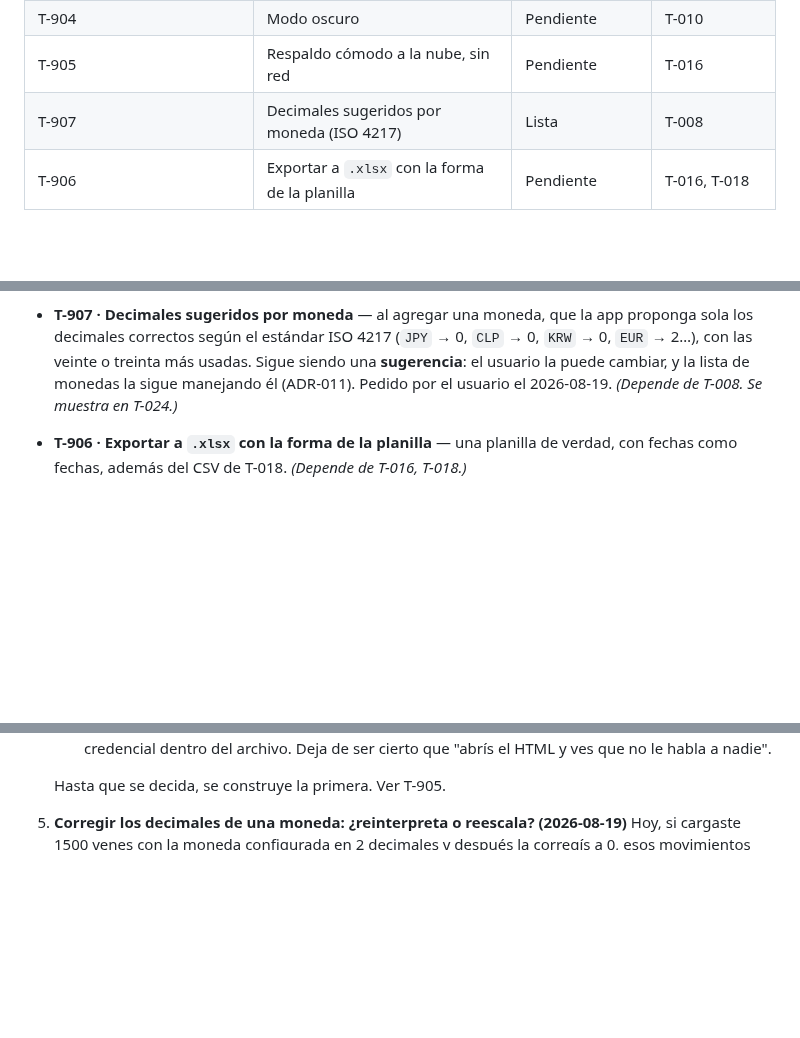
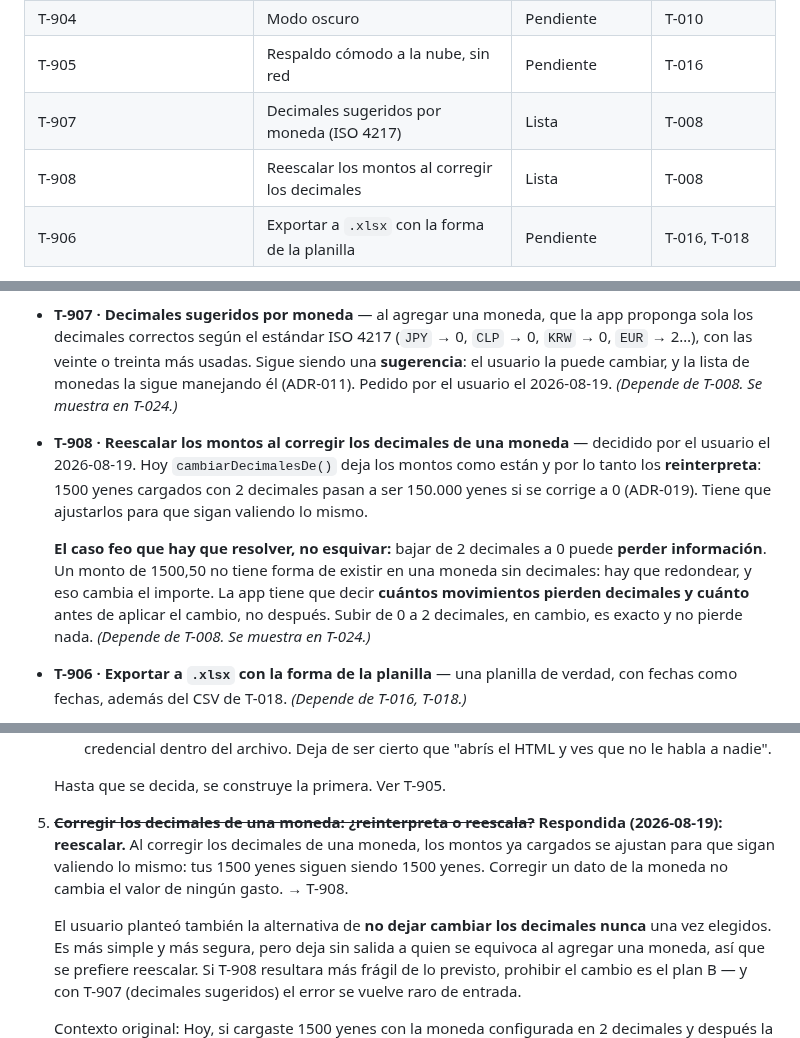
Before and after one commit to agonzalezorge/viajecor, a Markdown page: docs/PLAN.md, 3 parts joined by grey strips. Rendered like a GitHub page; blank space fills up the shorter version.

Commit message:
Decidido: corregir los decimales de una moneda reescala los montos
Respuesta del usuario a la pregunta 6. Corregir un dato de la moneda no debería
cambiar el valor de ningún gasto: si cargaste 1500 yenes, siguen siendo 1500
yenes aunque después arregles los decimales de la moneda.

El usuario planteó además la alternativa de prohibir el cambio una vez elegidos
los decimales. Es más simple y más segura, y queda anotada como plan B: si T-908
resultara frágil, prohibir es una salida legítima — sobre todo con T-907, que
hace que equivocarse de entrada sea raro.

Queda anotado el caso feo que T-908 tiene que resolver y no esquivar: bajar de 2
decimales a 0 puede perder información, porque 1500,50 no tiene forma de existir
en una moneda sin decimales. Hay que redondear, y eso cambia el importe. La app
tiene que decir cuántos movimientos se redondean y cuánto ANTES de aplicar el
cambio. Subir de 0 a 2 es exacto y no pierde nada.

Co-Authored-By: Claude Opus 5 <noreply@anthropic.com>
Claude-Session: https://claude.ai/code/session_01QSu5m3UssQuT8akXJ5o73f

```diff
--- a/docs/PLAN.md
+++ b/docs/PLAN.md
@@ -97,6 +97,7 @@ Sin instrucciones específicas, se aplica este orden, sin saltearse pasos:
 | T-904 | Modo oscuro | Pendiente | T-010 |
 | T-905 | Respaldo cómodo a la nube, sin red | Pendiente | T-016 |
 | T-907 | Decimales sugeridos por moneda (ISO 4217) | Lista | T-008 |
+| T-908 | Reescalar los montos al corregir los decimales | Lista | T-008 |
 | T-906 | Exportar a `.xlsx` con la forma de la planilla | Pendiente | T-016, T-018 |
 
 **Hito v0.1:** T-001 a T-019, más T-008 y T-024 que la multimoneda necesita.
@@ -565,6 +566,19 @@ Se pueden tomar en cualquier momento, no bloquean ni son bloqueadas.
   siendo una **sugerencia**: el usuario la puede cambiar, y la lista de monedas la
   sigue manejando él (ADR-011). Pedido por el usuario el 2026-08-19.
   *(Depende de T-008. Se muestra en T-024.)*
+- **T-908 · Reescalar los montos al corregir los decimales de una moneda** —
+  decidido por el usuario el 2026-08-19. Hoy `cambiarDecimalesDe()` deja los
+  montos como están y por lo tanto los **reinterpreta**: 1500 yenes cargados con
+  2 decimales pasan a ser 150.000 yenes si se corrige a 0 (ADR-019). Tiene que
+  ajustarlos para que sigan valiendo lo mismo.
+
+  **El caso feo que hay que resolver, no esquivar:** bajar de 2 decimales a 0
+  puede **perder información**. Un monto de 1500,50 no tiene forma de existir en
+  una moneda sin decimales: hay que redondear, y eso cambia el importe. La app
+  tiene que decir **cuántos movimientos pierden decimales y cuánto** antes de
+  aplicar el cambio, no después. Subir de 0 a 2 decimales, en cambio, es exacto y
+  no pierde nada.
+  *(Depende de T-008. Se muestra en T-024.)*
 - **T-906 · Exportar a `.xlsx` con la forma de la planilla** — una planilla de
   verdad, con fechas como fechas, además del CSV de T-018.
   *(Depende de T-016, T-018.)*
@@ -634,7 +648,19 @@ ellas quedan `Necesita decisión`.
 
    Hasta que se decida, se construye la primera. Ver T-905.
 
-6. **Corregir los decimales de una moneda: ¿reinterpreta o reescala? (2026-08-19)**
+6. ~~**Corregir los decimales de una moneda: ¿reinterpreta o reescala?**~~
+   **Respondida (2026-08-19): reescalar.** Al corregir los decimales de una
+   moneda, los montos ya cargados se ajustan para que sigan valiendo lo mismo:
+   tus 1500 yenes siguen siendo 1500 yenes. Corregir un dato de la moneda no
+   cambia el valor de ningún gasto. → T-908.
+
+   El usuario planteó también la alternativa de **no dejar cambiar los decimales
+   nunca** una vez elegidos. Es más simple y más segura, pero deja sin salida a
+   quien se equivoca al agregar una moneda, así que se prefiere reescalar. Si
+   T-908 resultara más frágil de lo previsto, prohibir el cambio es el plan B —
+   y con T-907 (decimales sugeridos) el error se vuelve raro de entrada.
+
+   Contexto original:
    Hoy, si cargaste 1500 yenes con la moneda configurada en 2 decimales y después
    la corregís a 0, esos movimientos pasan a valer 150.000 yenes — el número
    guardado se lee con otra escala (ADR-019). La app avisa cuántos movimientos
```
Also changed, not shown: docs/PRODUCTO.md (+5 -4 lines).
